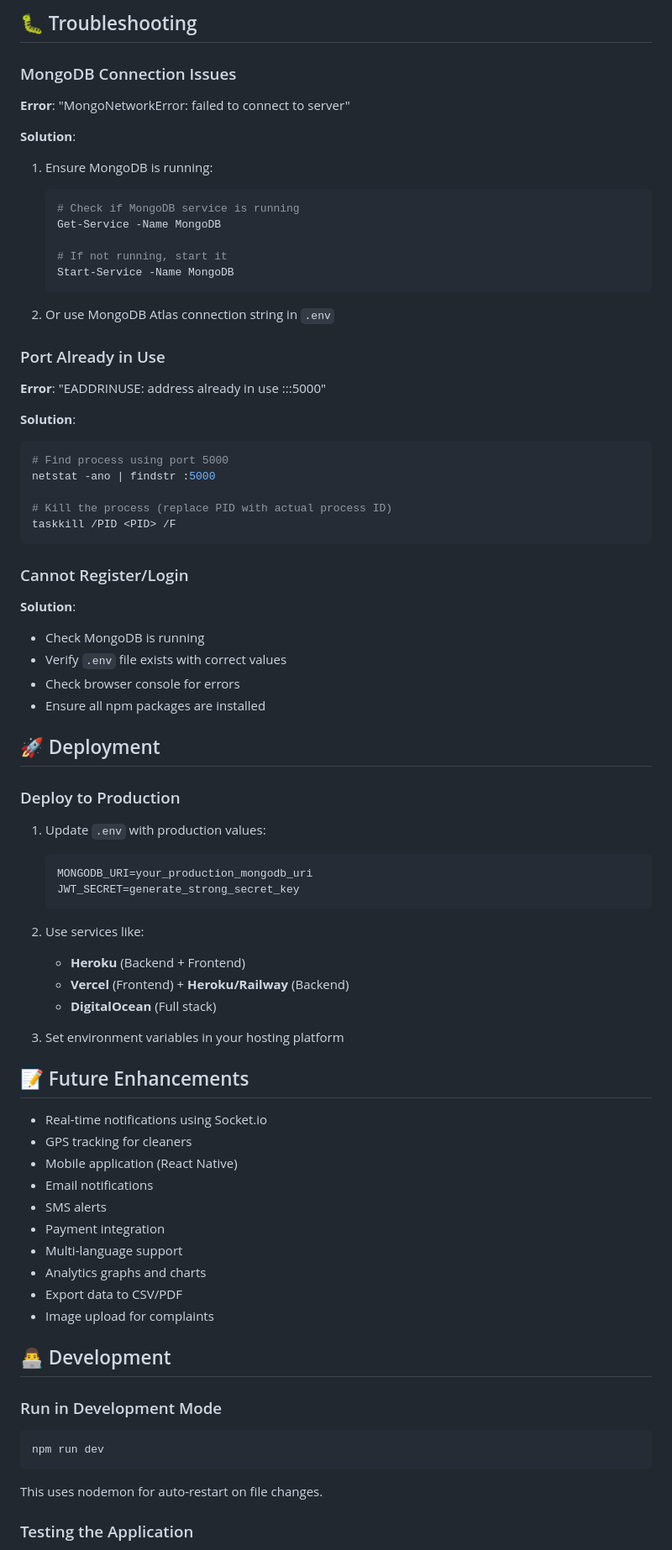
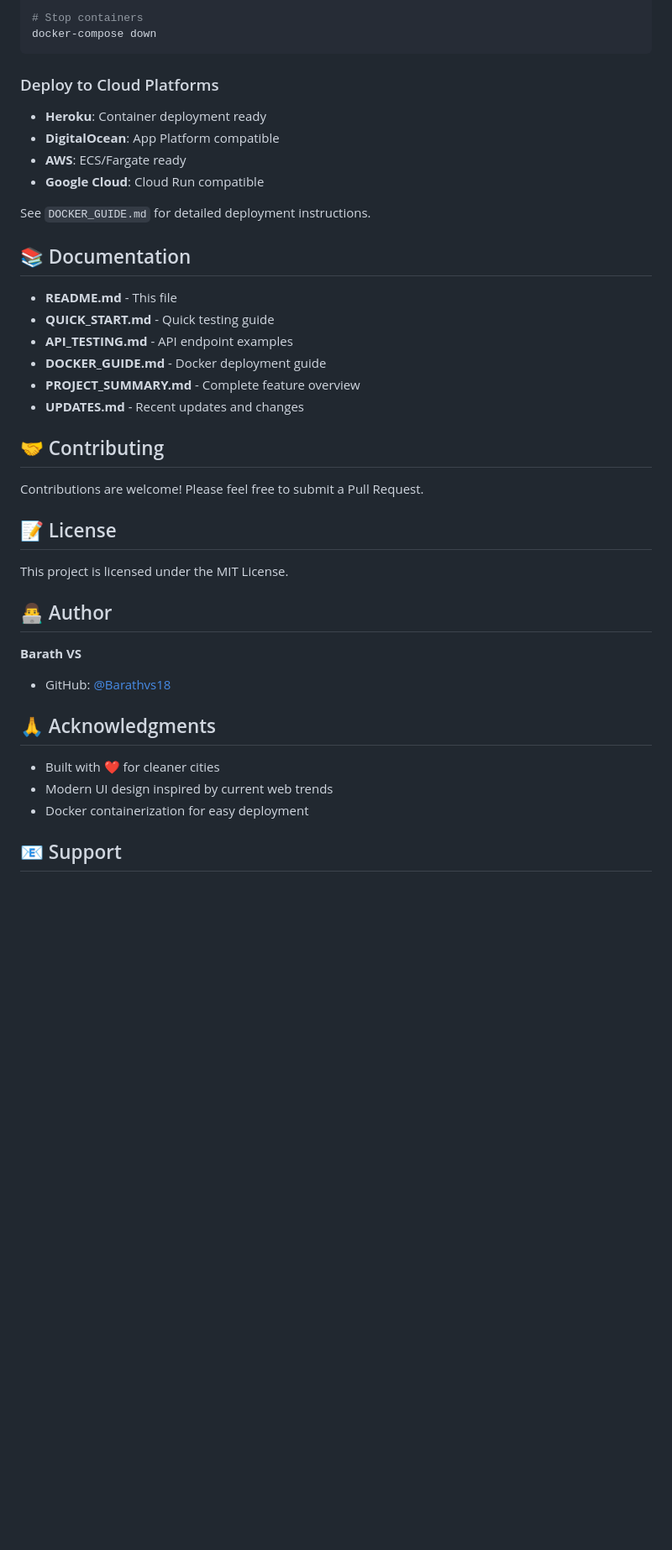
Before and after one commit to Barathvs18/waste_management_system, a Markdown page: README.md, the part around one of its changes. Shown at 84% size. GitHub-like rendering; blank space fills up the shorter version.

````diff
--- a/README.md
+++ b/README.md
@@ -258,81 +216,43 @@ You need to register new users and cleaners through the registration pages.
-## 🐛 Troubleshooting
-
-### MongoDB Connection Issues
-
-**Error**: "MongoNetworkError: failed to connect to server"
-
-**Solution**:
-1. Ensure MongoDB is running:
-   ```powershell
-   # Check if MongoDB service is running
-   Get-Service -Name MongoDB
-
-   # If not running, start it
-   Start-Service -Name MongoDB
-   ```
-
-2. Or use MongoDB Atlas connection string in `.env`
-
-### Port Already in Use
-
-**Error**: "EADDRINUSE: address already in use :::5000"
-
-**Solution**:
-```powershell
-# Find process using port 5000
-netstat -ano | findstr :5000
-
-# Kill the process (replace PID with actual process ID)
-taskkill /PID <PID> /F
+# Stop containers
+docker-compose down
 ```
 
-### Cannot Register/Login
+### Deploy to Cloud Platforms
 
-**Solution**:
-- Check MongoDB is running
-- Verify `.env` file exists with correct values
-- Check browser console for errors
-- Ensure all npm packages are installed
+- **Heroku**: Container deployment ready
+- **DigitalOcean**: App Platform compatible
+- **AWS**: ECS/Fargate ready
+- **Google Cloud**: Cloud Run compatible
 
-## 🚀 Deployment
+See `DOCKER_GUIDE.md` for detailed deployment instructions.
 
-### Deploy to Production
+## 📚 Documentation
 
-1. Update `.env` with production values:
-   ```env
-   MONGODB_URI=your_production_mongodb_uri
-   JWT_SECRET=generate_strong_secret_key
-   ```
+- **README.md** - This file
+- **QUICK_START.md** - Quick testing guide
+- **API_TESTING.md** - API endpoint examples
+- **DOCKER_GUIDE.md** - Docker deployment guide
+- **PROJECT_SUMMARY.md** - Complete feature overview
+- **UPDATES.md** - Recent updates and changes
 
-2. Use services like:
-   - **Heroku** (Backend + Frontend)
-   - **Vercel** (Frontend) + **Heroku/Railway** (Backend)
-   - **DigitalOcean** (Full stack)
+## 🤝 Contributing
 
-3. Set environment variables in your hosting platform
+Contributions are welcome! Please feel free to submit a Pull Request.
 
-## 📝 Future Enhancements
+## 📝 License
 
-- Real-time notifications using Socket.io
-- GPS tracking for cleaners
-- Mobile application (React Native)
-- Email notifications
-- SMS alerts
-- Payment integration
-- Multi-language support
-- Analytics graphs and charts
-- Export data to CSV/PDF
-- Image upload for complaints
+This project is licensed under the MIT License.
 
-## 👨‍💻 Development
+## 👨‍💻 Author
 
-### Run in Development Mode
+**Barath VS**
+- GitHub: [@Barathvs18](https://github.com/Barathvs18)
 
-```powershell
-npm run dev
-```
+## 🙏 Acknowledgments
 
-This uses nodemon for auto-restart on file changes.
+- Built with ❤️ for cleaner cities
+- Modern UI design inspired by current web trends
+- Docker containerization for easy deployment
 
-### Testing the Application
+## 📧 Support
 
````
Also changed, not shown: other parts of README.md (+140 -200 lines).
